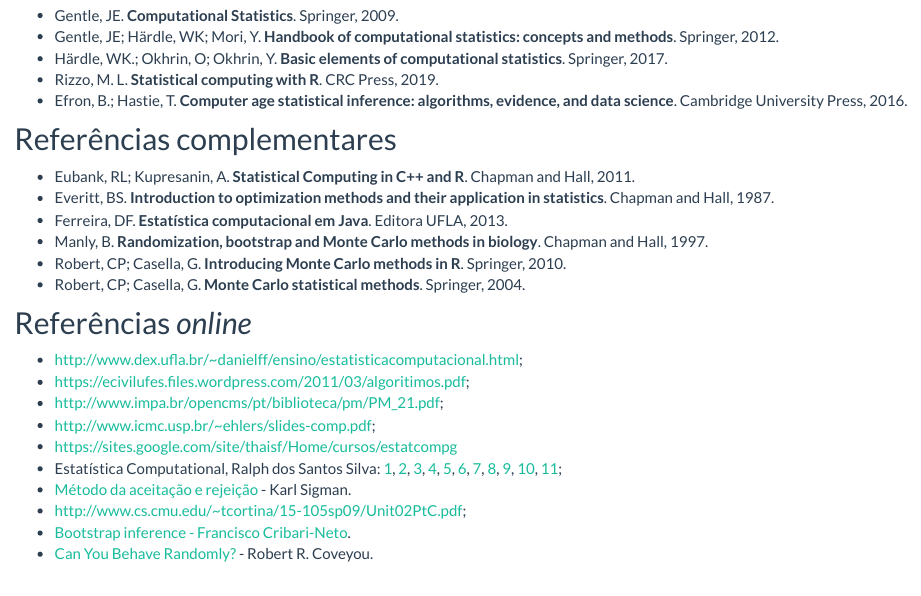
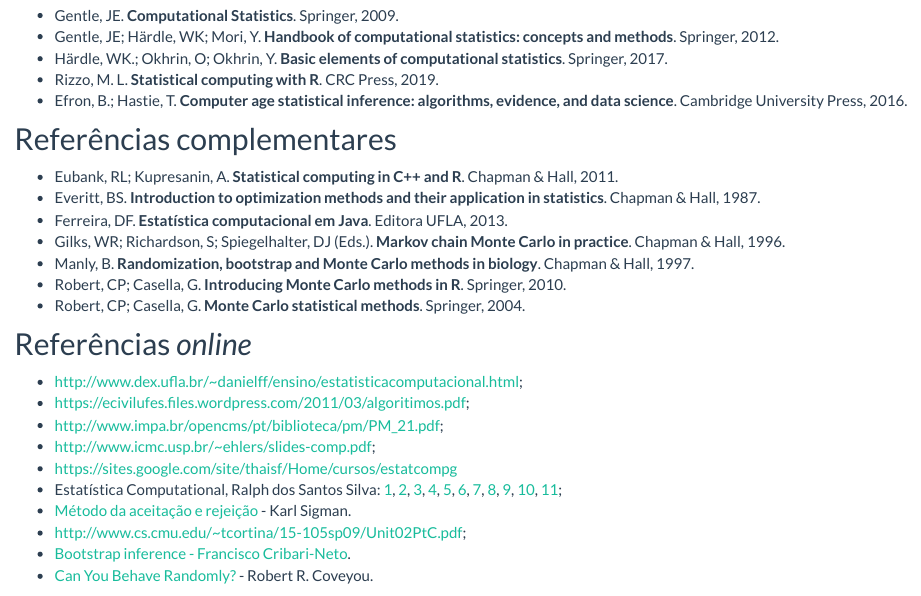
Before and after one commit to BecomeAllan/ce089, an R Markdown document (referencias.Rmd): the page in a window 1100 px wide, from 190 px down. Rendered offline with R 4.5, knitr and Pandoc, with nearby package versions.

Commit message:
Atualiza refs

```diff
--- a/referencias.Rmd
+++ b/referencias.Rmd
@@ -19,14 +19,16 @@
 
 ## Referências complementares
 
-- Eubank, RL; Kupresanin, A. **Statistical Computing in C++ and R**.
-Chapman and Hall, 2011.
+- Eubank, RL; Kupresanin, A. **Statistical computing in C++ and R**.
+Chapman & Hall, 2011.
 - Everitt, BS. **Introduction to optimization methods and their
-application in statistics**. Chapman and Hall, 1987.
+application in statistics**. Chapman & Hall, 1987.
 - Ferreira, DF. **Estatística computacional em Java**. Editora
 UFLA, 2013.
+- Gilks, WR; Richardson, S; Spiegelhalter, DJ (Eds.). **Markov chain
+  Monte Carlo in practice**. Chapman & Hall, 1996.
 - Manly, B. **Randomization, bootstrap and Monte Carlo methods in
-biology**. Chapman and Hall, 1997.
+biology**. Chapman & Hall, 1997.
 - Robert, CP; Casella, G. **Introducing Monte Carlo methods in R**.
 Springer, 2010.
 - Robert, CP; Casella, G. **Monte Carlo statistical methods**.
```
